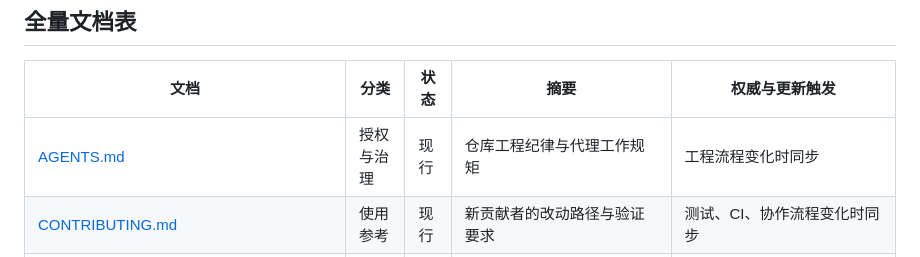
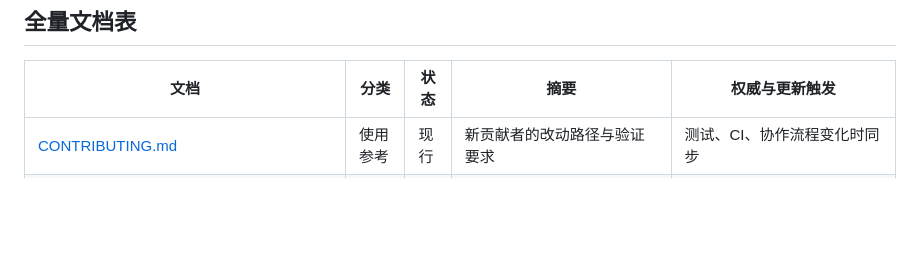
Before and after one commit to sliensnomen/my-world, a Markdown page: docs/README.md, the part around the change. Rendered like a GitHub page; blank space fills up the shorter version.

Commit message:
收口注册表交付状态并移除失效代理索引

```diff
--- a/docs/README.md
+++ b/docs/README.md
@@ -15,7 +15,6 @@
 
 | 文档 | 分类 | 状态 | 摘要 | 权威与更新触发 |
 |---|---|---|---|---|
-| [AGENTS.md](../AGENTS.md) | 授权与治理 | 现行 | 仓库工程纪律与代理工作规矩 | 工程流程变化时同步 |
 | [CONTRIBUTING.md](../CONTRIBUTING.md) | 使用参考 | 现行 | 新贡献者的改动路径与验证要求 | 测试、CI、协作流程变化时同步 |
 | [LICENSE](../LICENSE) | 授权与治理 | 授权 | 代码 MIT 授权 | 授权政策变化时才改 |
 | [LICENSE-PROTOCOL.md](../LICENSE-PROTOCOL.md) | 授权与治理 | 授权 | 协议文本 CC BY 4.0 授权 | 授权政策变化时才改 |
```
Also changed, not shown: 2 other files.
